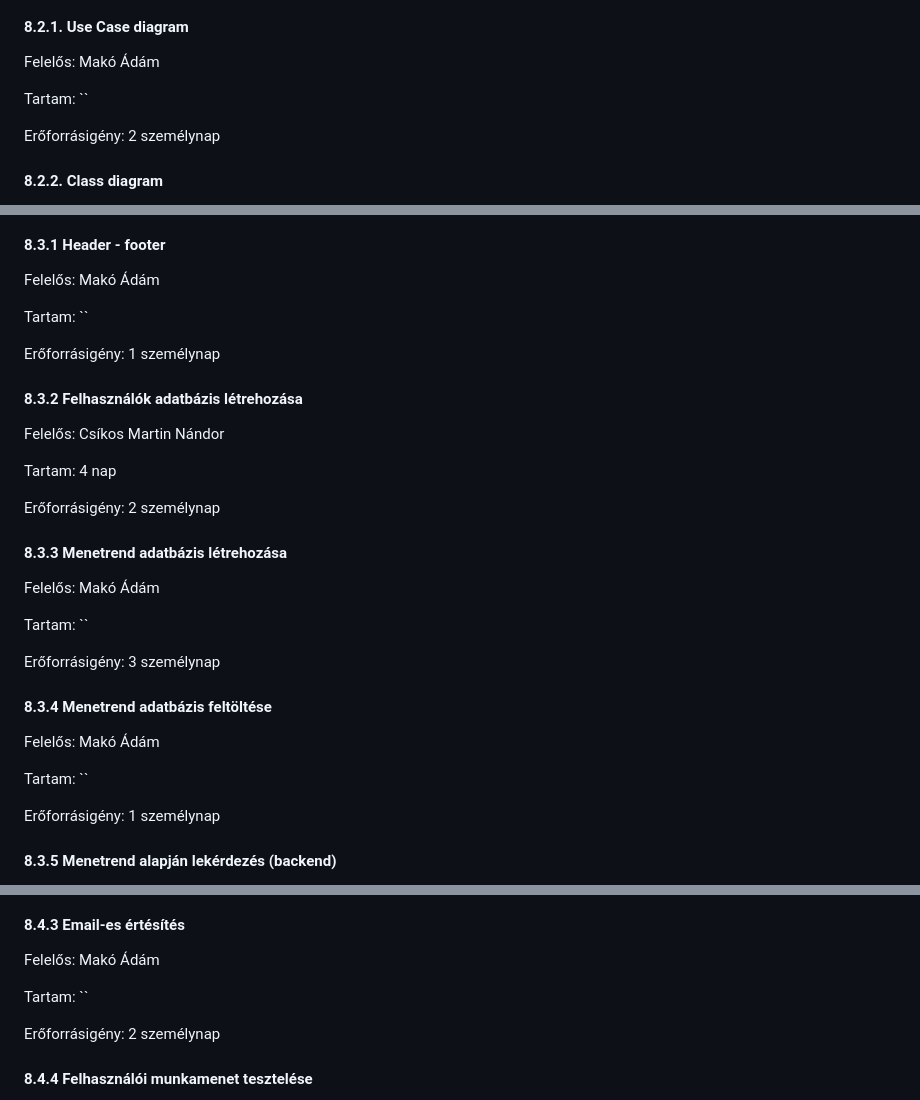
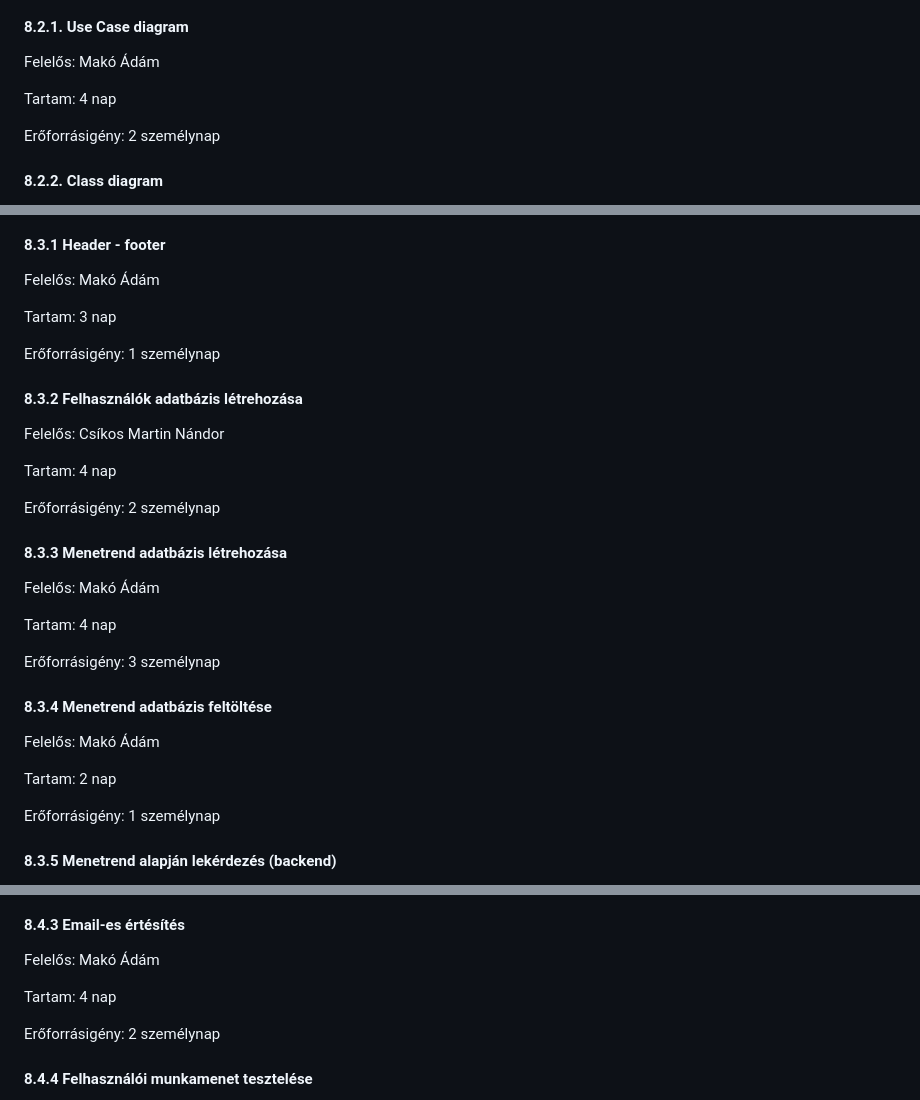
Before and after one commit to makoadampeter/vonatprojekt, a Markdown page: Vonat_projektterv.md, 3 parts joined by grey strips. Drawn GitHub-style.

Commit message:
Saját feladatok időtartamának becslése

```diff
--- a/Vonat_projektterv.md
+++ b/Vonat_projektterv.md
@@ -205,7 +205,7 @@ Részfeladatai a következők:
 
 Felelős: Makó Ádám
 
-Tartam:  ``
+Tartam:  4 nap
 
 Erőforrásigény:  2 személynap
 
@@ -268,7 +268,7 @@ Részfeladatai a következők:
 
 Felelős: Makó Ádám
 
-Tartam:  ``
+Tartam:  3 nap
 
 Erőforrásigény:  1 személynap
 
@@ -284,7 +284,7 @@ Erőforrásigény:  2 személynap
 
 Felelős: Makó Ádám
 
-Tartam:  ``
+Tartam:  4 nap
 
 Erőforrásigény:  3 személynap
 
@@ -292,7 +292,7 @@ Erőforrásigény:  3 személynap
 
 Felelős: Makó Ádám
 
-Tartam:  ``
+Tartam:  2 nap
 
 Erőforrásigény:  1 személynap
 
@@ -427,7 +427,7 @@ Erőforrásigény:  2 személynap
 
 Felelős: Makó Ádám
 
-Tartam:  ``
+Tartam:  4 nap
 
 Erőforrásigény:  2 személynap
 
```
Also changed, not shown: other parts of Vonat_projektterv.md (+3 -3 lines).
